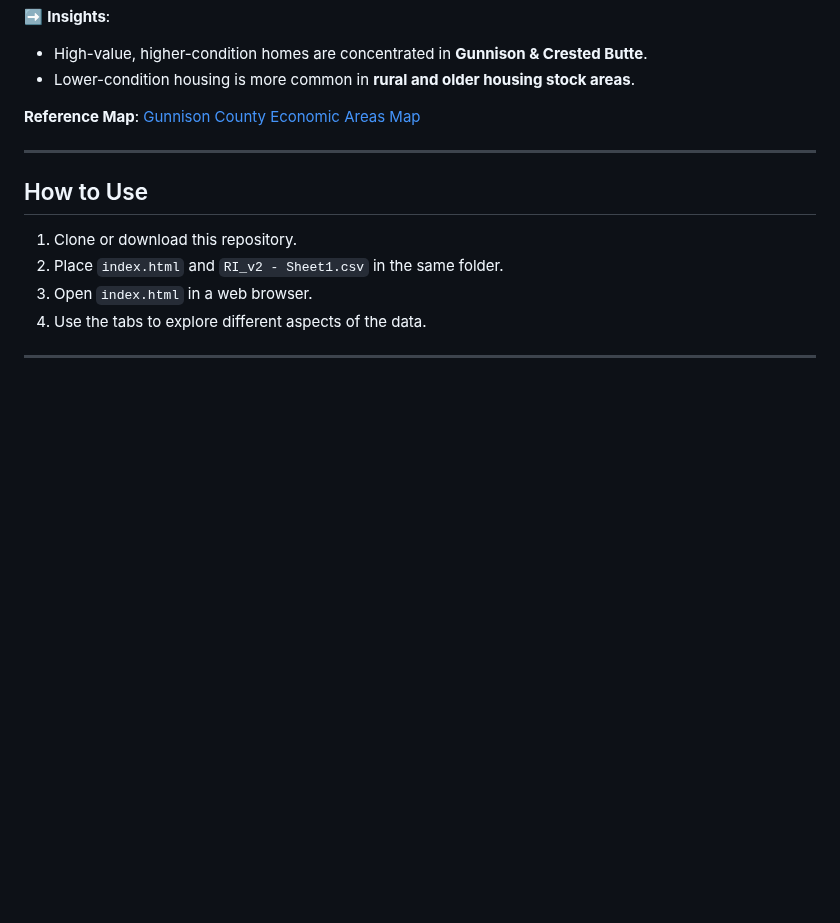
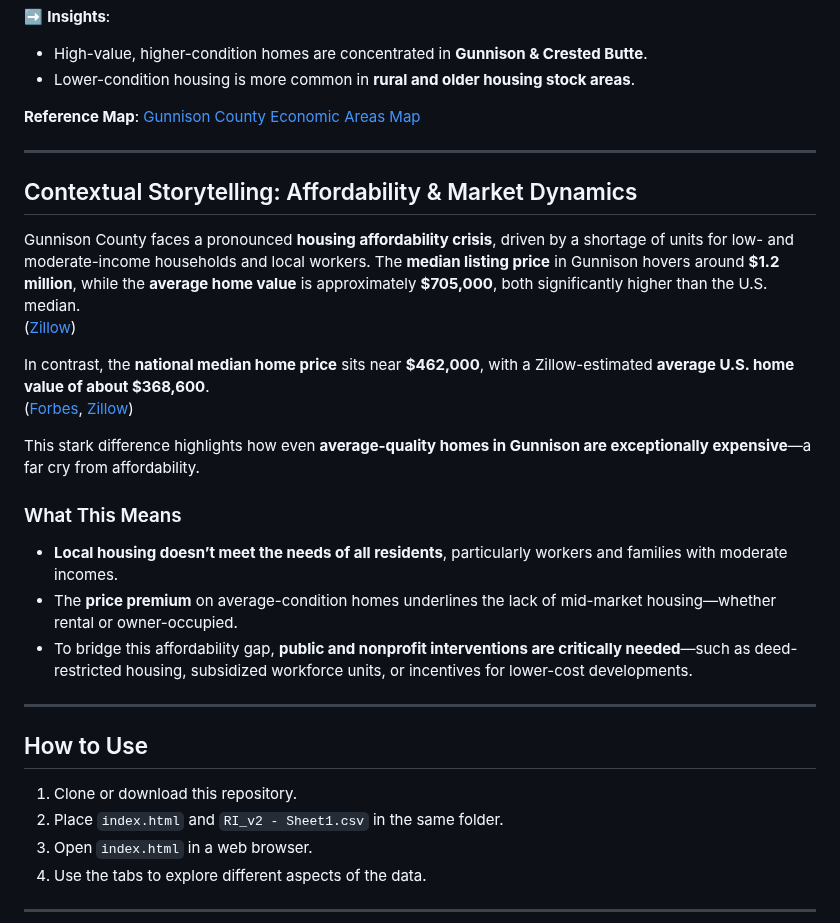
Before and after one commit to Eesterlein/gunnison-residential-condition, a Markdown page: README.md, the part around one of its changes. GitHub-like rendering; blank space fills up the shorter version.

```diff
--- a/README.md
+++ b/README.md
@@ -124,6 +154,24 @@ It visualizes assessor data on **residential improvements in Gunnison County**.
 
 ---
 
+## Contextual Storytelling: Affordability & Market Dynamics
+
+Gunnison County faces a pronounced **housing affordability crisis**, driven by a shortage of units for low- and moderate-income households and local workers. The **median listing price** in Gunnison hovers around **$1.2 million**, while the **average home value** is approximately **$705,000**, both significantly higher than the U.S. median.
+([Zillow](https://www.zillow.com/home-values/2313/gunnison-county-co/?utm_source=chatgpt.com))
+
+In contrast, the **national median home price** sits near **$462,000**, with a Zillow-estimated **average U.S. home value of about $368,600**.
+([Forbes](https://www.forbes.com/advisor/mortgages/real-estate/median-home-prices-by-state/?utm_source=chatgpt.com), [Zillow](https://www.zillow.com/home-values/102001/united-states/?utm_source=chatgpt.com))
+
+This stark difference highlights how even **average-quality homes in Gunnison are exceptionally expensive**—a far cry from affordability.
+
+### What This Means
+
+- **Local housing doesn’t meet the needs of all residents**, particularly workers and families with moderate incomes.
+- The **price premium** on average-condition homes underlines the lack of mid-market housing—whether rental or owner-occupied.
+- To bridge this affordability gap, **public and nonprofit interventions are critically needed**—such as deed-restricted housing, subsidized workforce units, or incentives for lower-cost developments.
+
+---
+
 ##  How to Use
 
 1. Clone or download this repository.
```
Also changed, not shown: other parts of README.md (+30 -0 lines).
